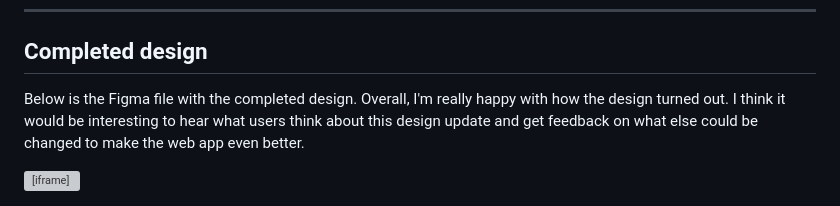
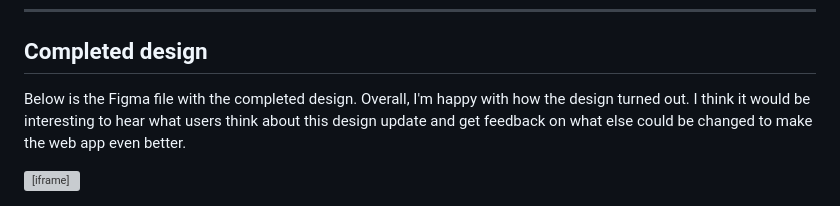
Before and after one commit to joshdors/portfolio, a Markdown page: src/projects/bitwarden.md, the part around the change. Drawn GitHub-style; grey boxes are pictures that could not be loaded.

Commit message:
remove really

```diff
--- a/src/projects/bitwarden.md
+++ b/src/projects/bitwarden.md
@@ -51,6 +51,6 @@ I redesigned all the main components and added some roundness to buttons, checkb
 
 ## Completed design
 
-Below is the Figma file with the completed design. Overall, I'm really happy with how the design turned out. I think it would be interesting to hear what users think about this design update and get feedback on what else could be changed to make the web app even better.
+Below is the Figma file with the completed design. Overall, I'm happy with how the design turned out. I think it would be interesting to hear what users think about this design update and get feedback on what else could be changed to make the web app even better.
 
 <iframe title="Figma file for Bitwarden" height="450" src="https://www.figma.com/embed?embed_host=share&amp;url=https%3A%2F%2Fwww.figma.com%2Fdesign%2FP9YW1xPGG91sp38byjGhRw%2FBitwarden%3Fnode-id%3D1205-60%26t%3DKVsofjfPUEvKclc5-1" allowfullscreen=""></iframe>
```
